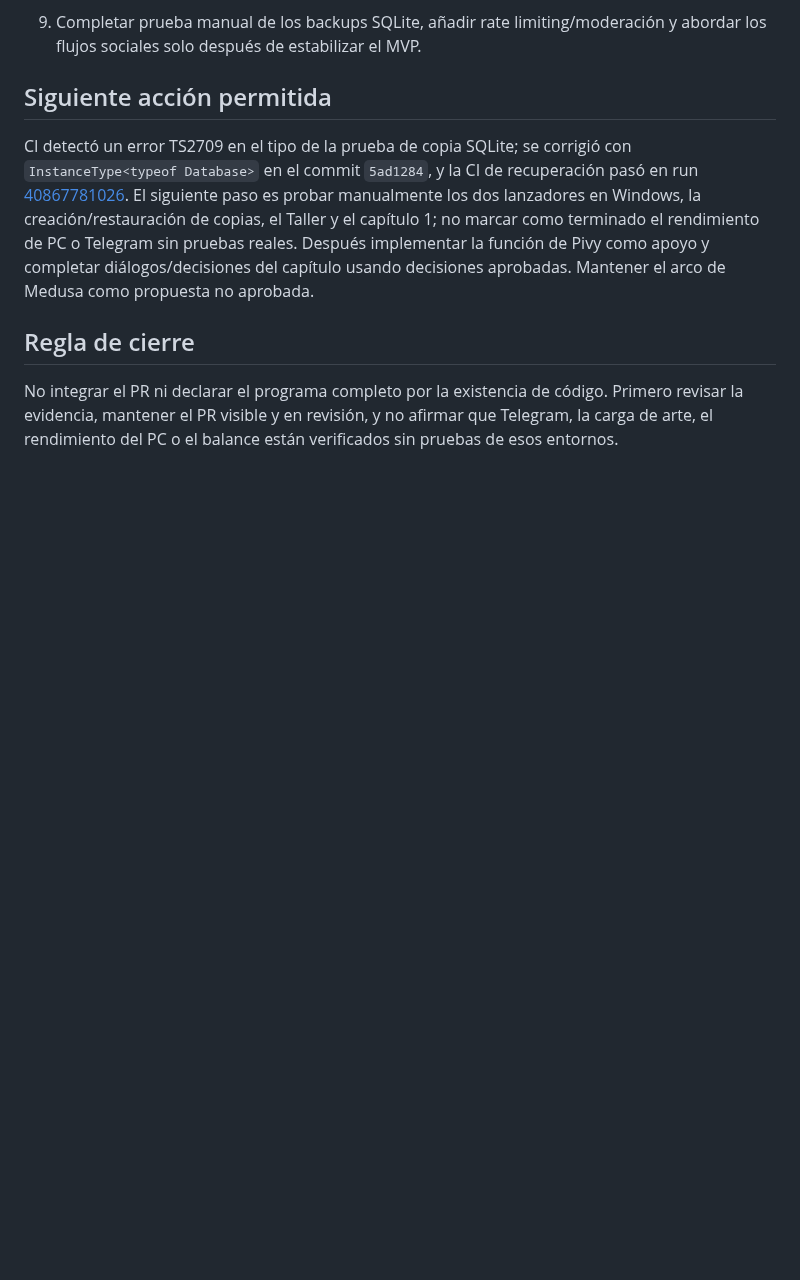
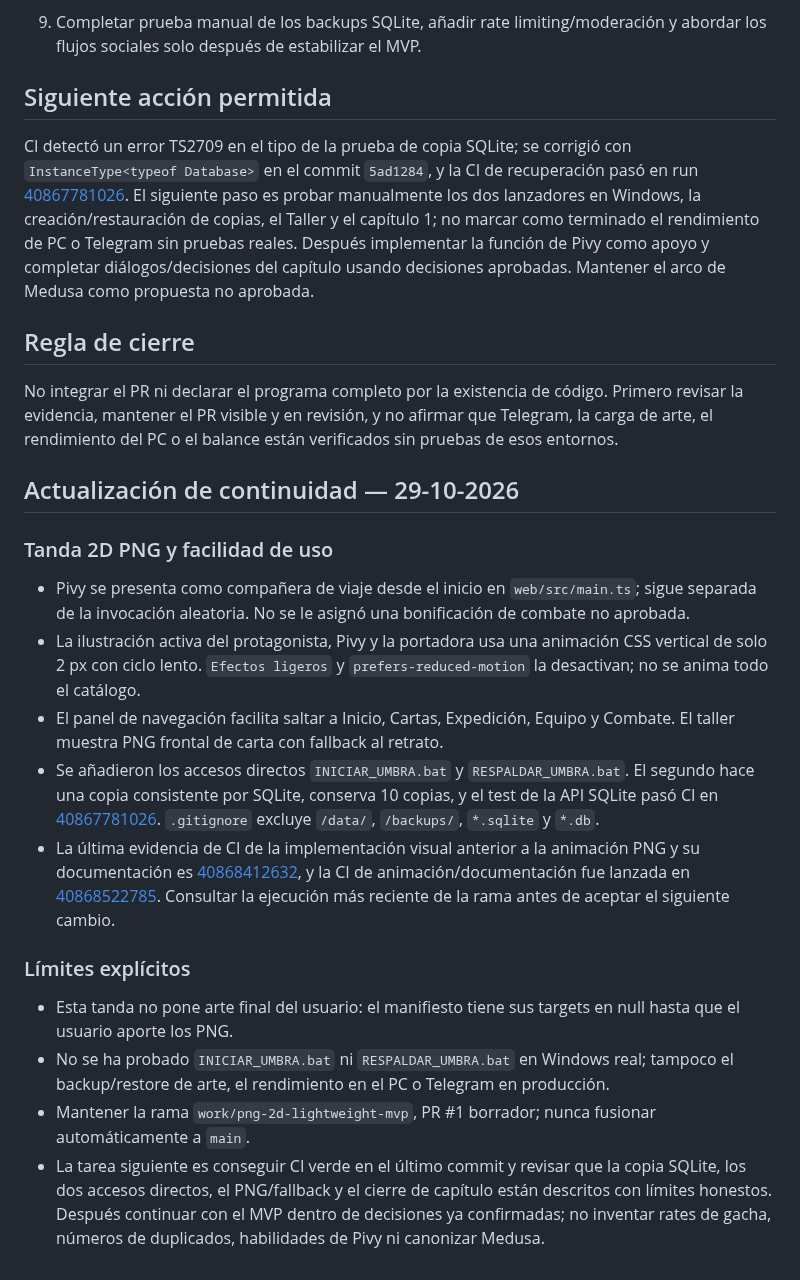
Before and after one commit to eltiootaku2020-cmyk/cardwaifu, a Markdown page: REGISTRO_DE_CONTINUIDAD.md, the part around the change. Rendered like a GitHub page; blank space fills up the shorter version.

Commit message:
docs: record current visual, backup and CI status for continuation

```diff
--- a/REGISTRO_DE_CONTINUIDAD.md
+++ b/REGISTRO_DE_CONTINUIDAD.md
@@ -68,3 +68,19 @@ CI detectó un error TS2709 en el tipo de la prueba de copia SQLite; se corrigi
 ## Regla de cierre
 
 No integrar el PR ni declarar el programa completo por la existencia de código. Primero revisar la evidencia, mantener el PR visible y en revisión, y no afirmar que Telegram, la carga de arte, el rendimiento del PC o el balance están verificados sin pruebas de esos entornos.
+
+
+## Actualización de continuidad — 29-10-2026
+
+### Tanda 2D PNG y facilidad de uso
+- Pivy se presenta como compañera de viaje desde el inicio en `web/src/main.ts`; sigue separada de la invocación aleatoria. No se le asignó una bonificación de combate no aprobada.
+- La ilustración activa del protagonista, Pivy y la portadora usa una animación CSS vertical de solo 2 px con ciclo lento. `Efectos ligeros` y `prefers-reduced-motion` la desactivan; no se anima todo el catálogo.
+- El panel de navegación facilita saltar a Inicio, Cartas, Expedición, Equipo y Combate. El taller muestra PNG frontal de carta con fallback al retrato.
+- Se añadieron los accesos directos `INICIAR_UMBRA.bat` y `RESPALDAR_UMBRA.bat`. El segundo hace una copia consistente por SQLite, conserva 10 copias, y el test de la API SQLite pasó CI en [40867781026](https://github.com/eltiootaku2020-cmyk/cardwaifu/actions/runs/40867781026). `.gitignore` excluye `/data/`, `/backups/`, `*.sqlite` y `*.db`.
+- La última evidencia de CI de la implementación visual anterior a la animación PNG y su documentación es [40868412632](https://github.com/eltiootaku2020-cmyk/cardwaifu/actions/runs/40868412632), y la CI de animación/documentación fue lanzada en [40868522785](https://github.com/eltiootaku2020-cmyk/cardwaifu/actions/runs/40868522785). Consultar la ejecución más reciente de la rama antes de aceptar el siguiente cambio.
+
+### Límites explícitos
+- Esta tanda no pone arte final del usuario: el manifiesto tiene sus targets en null hasta que el usuario aporte los PNG.
+- No se ha probado `INICIAR_UMBRA.bat` ni `RESPALDAR_UMBRA.bat` en Windows real; tampoco el backup/restore de arte, el rendimiento en el PC o Telegram en producción.
+- Mantener la rama `work/png-2d-lightweight-mvp`, PR #1 borrador; nunca fusionar automáticamente a `main`.
+- La tarea siguiente es conseguir CI verde en el último commit y revisar que la copia SQLite, los dos accesos directos, el PNG/fallback y el cierre de capítulo están descritos con límites honestos. Después continuar con el MVP dentro de decisiones ya confirmadas; no inventar rates de gacha, números de duplicados, habilidades de Pivy ni canonizar Medusa.
```
